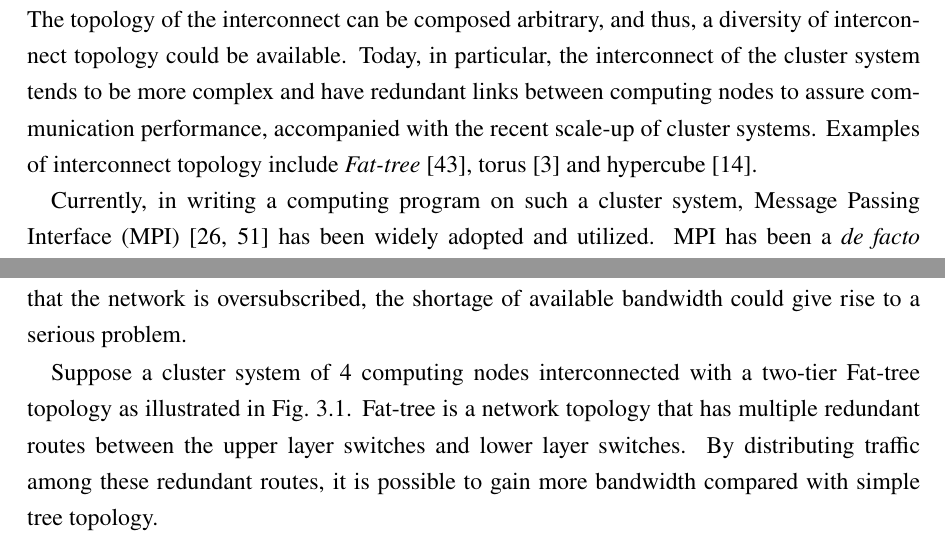
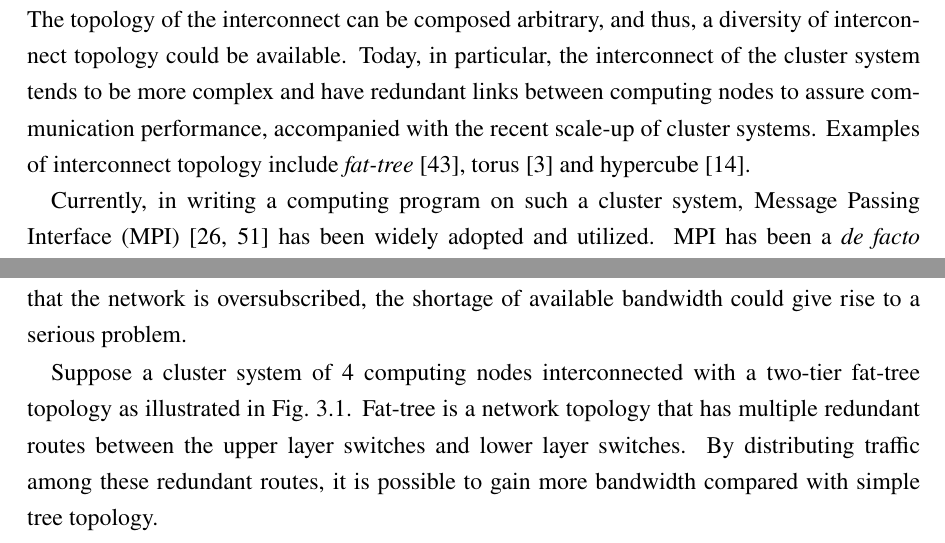
Before and after one commit to keichi/dissertation, a LaTeX thesis (src/main.tex, which reads src/chapter3.tex): two parts of pages 38 and 40 of 90, joined at a grey line, cut so that both start at the same text. Compiled offline with pdfLaTeX.

Commit message:
[1,3章] トポロジの名前のキャピタライゼーションを統一

```diff
--- a/src/chapter3.tex
+++ b/src/chapter3.tex
@@ -21,7 +21,7 @@ available. Today, in particular, the interconnect of the cluster system
 tends to be more complex and have redundant links between computing
 nodes to assure communication performance, accompanied with the recent
 scale-up of cluster systems. Examples of interconnect topology include
-\emph{Fat-tree}~\autocite{Leiserson1985}, torus~\autocite{Adiga2005} and
+\emph{fat-tree}~\autocite{Leiserson1985}, torus~\autocite{Adiga2005} and
 hypercube~\autocite{Dally2003}.
 
 Currently, in writing a computing program on such a cluster system, Message
@@ -125,7 +125,7 @@ assumption that the network is oversubscribed, the shortage of available
 bandwidth could give rise to a serious problem.
 
 Suppose a cluster system of 4 computing nodes interconnected with a
-two-tier Fat-tree topology as illustrated in Fig.~\ref{fig:problem-routing1}.
+two-tier fat-tree topology as illustrated in Fig.~\ref{fig:problem-routing1}.
 Fat-tree is a network topology that has multiple redundant routes between the
 upper layer switches and lower layer switches. By distributing traffic among
 these redundant routes, it is possible to gain more bandwidth compared with
```
Also changed, not shown: src/chapter1.tex (+1 -1 lines).
